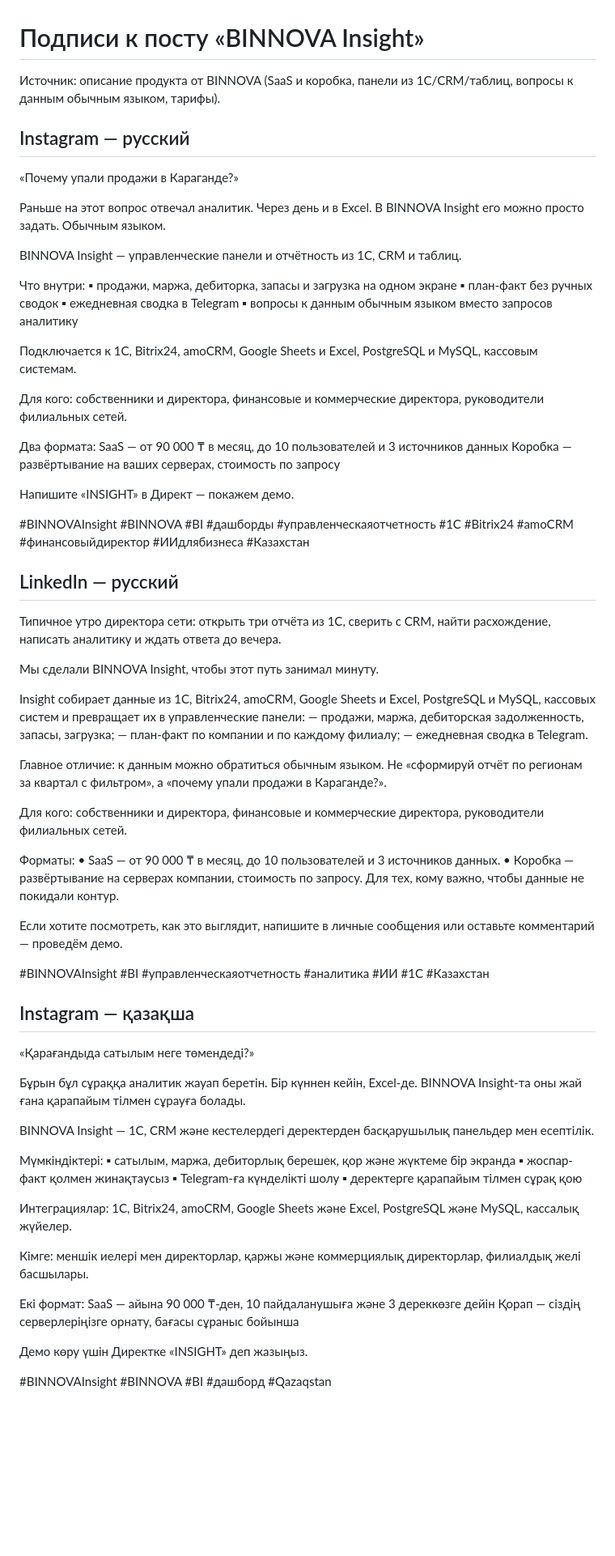
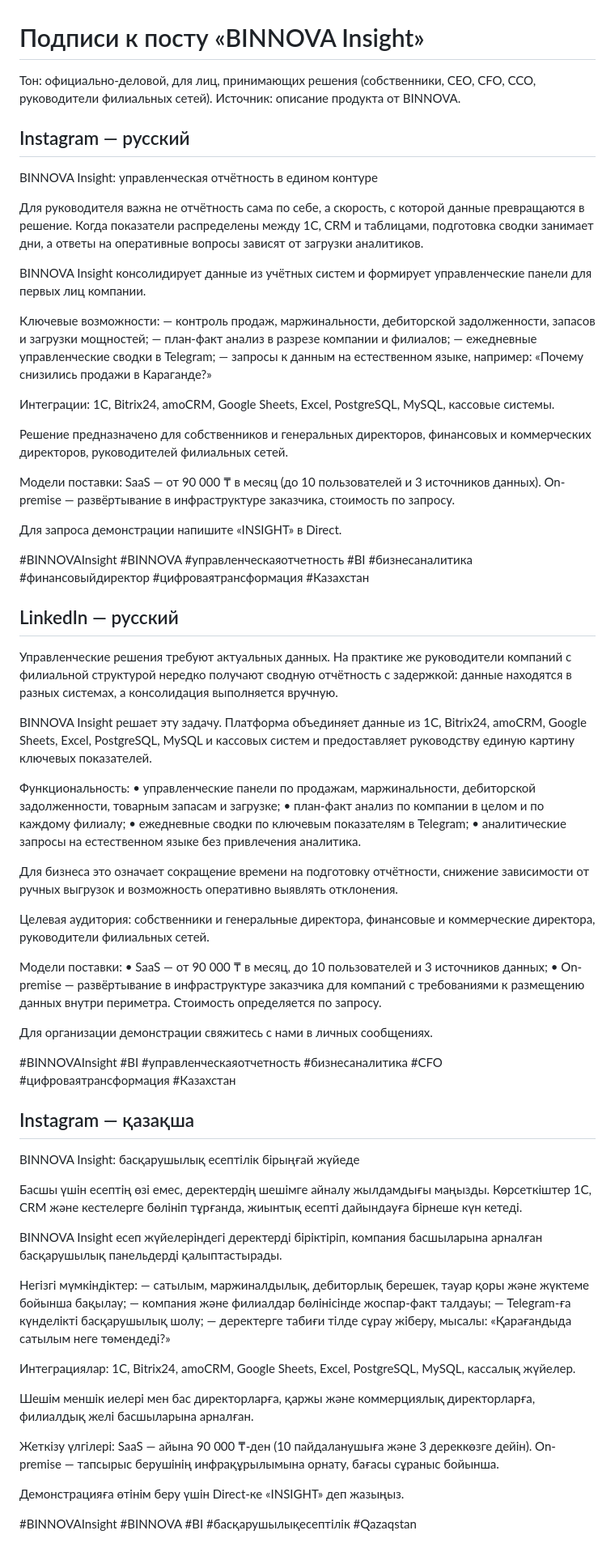
Before and after one commit to zydluj/personal-rag, a Markdown page: content/posts/binnova-insight-captions.md, the part around the change. Shown at 81% size. Rendered like a GitHub page; blank space fills up the shorter version.

Commit message:
Rewrite BINNOVA Insight captions in formal business tone
Co-Authored-By: Claude Opus 5.5 <noreply@anthropic.com>
Claude-Session: https://claude.ai/code/session_019ey23Xr92fBmLnfKVmwbJg

```diff
--- a/content/posts/binnova-insight-captions.md
+++ b/content/posts/binnova-insight-captions.md
@@ -1,80 +1,80 @@
 # Подписи к посту «BINNOVA Insight»
 
-Источник: описание продукта от BINNOVA (SaaS и коробка, панели из 1С/CRM/таблиц, вопросы к данным обычным языком, тарифы).
+Тон: официально-деловой, для лиц, принимающих решения (собственники, CEO, CFO, CCO, руководители филиальных сетей).
+Источник: описание продукта от BINNOVA.
 
 ## Instagram — русский
 
-«Почему упали продажи в Караганде?»
+BINNOVA Insight: управленческая отчётность в едином контуре
 
-Раньше на этот вопрос отвечал аналитик. Через день и в Excel.
-В BINNOVA Insight его можно просто задать. Обычным языком.
+Для руководителя важна не отчётность сама по себе, а скорость, с которой данные превращаются в решение. Когда показатели распределены между 1С, CRM и таблицами, подготовка сводки занимает дни, а ответы на оперативные вопросы зависят от загрузки аналитиков.
 
-BINNOVA Insight — управленческие панели и отчётность из 1С, CRM и таблиц.
+BINNOVA Insight консолидирует данные из учётных систем и формирует управленческие панели для первых лиц компании.
 
-Что внутри:
-▪ продажи, маржа, дебиторка, запасы и загрузка на одном экране
-▪ план-факт без ручных сводок
-▪ ежедневная сводка в Telegram
-▪ вопросы к данным обычным языком вместо запросов аналитику
+Ключевые возможности:
+— контроль продаж, маржинальности, дебиторской задолженности, запасов и загрузки мощностей;
+— план-факт анализ в разрезе компании и филиалов;
+— ежедневные управленческие сводки в Telegram;
+— запросы к данным на естественном языке, например: «Почему снизились продажи в Караганде?»
 
-Подключается к 1С, Bitrix24, amoCRM, Google Sheets и Excel, PostgreSQL и MySQL, кассовым системам.
+Интеграции: 1С, Bitrix24, amoCRM, Google Sheets, Excel, PostgreSQL, MySQL, кассовые системы.
 
-Для кого: собственники и директора, финансовые и коммерческие директора, руководители филиальных сетей.
+Решение предназначено для собственников и генеральных директоров, финансовых и коммерческих директоров, руководителей филиальных сетей.
 
-Два формата:
-SaaS — от 90 000 ₸ в месяц, до 10 пользователей и 3 источников данных
-Коробка — развёртывание на ваших серверах, стоимость по запросу
+Модели поставки:
+SaaS — от 90 000 ₸ в месяц (до 10 пользователей и 3 источников данных).
+On-premise — развёртывание в инфраструктуре заказчика, стоимость по запросу.
 
-Напишите «INSIGHT» в Директ — покажем демо.
+Для запроса демонстрации напишите «INSIGHT» в Direct.
 
-#BINNOVAInsight #BINNOVA #BI #дашборды #управленческаяотчетность #1С #Bitrix24 #amoCRM #финансовыйдиректор #ИИдлябизнеса #Казахстан
+#BINNOVAInsight #BINNOVA #управленческаяотчетность #BI #бизнесаналитика #финансовыйдиректор #цифроваятрансформация #Казахстан
 
 ## LinkedIn — русский
 
-Типичное утро директора сети: открыть три отчёта из 1С, сверить с CRM, найти расхождение, написать аналитику и ждать ответа до вечера.
+Управленческие решения требуют актуальных данных. На практике же руководители компаний с филиальной структурой нередко получают сводную отчётность с задержкой: данные находятся в разных системах, а консолидация выполняется вручную.
 
-Мы сделали BINNOVA Insight, чтобы этот путь занимал минуту.
+BINNOVA Insight решает эту задачу. Платформа объединяет данные из 1С, Bitrix24, amoCRM, Google Sheets, Excel, PostgreSQL, MySQL и кассовых систем и предоставляет руководству единую картину ключевых показателей.
 
-Insight собирает данные из 1С, Bitrix24, amoCRM, Google Sheets и Excel, PostgreSQL и MySQL, кассовых систем и превращает их в управленческие панели:
-— продажи, маржа, дебиторская задолженность, запасы, загрузка;
-— план-факт по компании и по каждому филиалу;
-— ежедневная сводка в Telegram.
+Функциональность:
+• управленческие панели по продажам, маржинальности, дебиторской задолженности, товарным запасам и загрузке;
+• план-факт анализ по компании в целом и по каждому филиалу;
+• ежедневные сводки по ключевым показателям в Telegram;
+• аналитические запросы на естественном языке без привлечения аналитика.
 
-Главное отличие: к данным можно обратиться обычным языком. Не «сформируй отчёт по регионам за квартал с фильтром», а «почему упали продажи в Караганде?».
+Для бизнеса это означает сокращение времени на подготовку отчётности, снижение зависимости от ручных выгрузок и возможность оперативно выявлять отклонения.
 
-Для кого: собственники и директора, финансовые и коммерческие директора, руководители филиальных сетей.
+Целевая аудитория: собственники и генеральные директора, финансовые и коммерческие директора, руководители филиальных сетей.
 
-Форматы:
-• SaaS — от 90 000 ₸ в месяц, до 10 пользователей и 3 источников данных.
-• Коробка — развёртывание на серверах компании, стоимость по запросу. Для тех, кому важно, чтобы данные не покидали контур.
+Модели поставки:
+• SaaS — от 90 000 ₸ в месяц, до 10 пользователей и 3 источников данных;
+• On-premise — развёртывание в инфраструктуре заказчика для компаний с требованиями к размещению данных внутри периметра. Стоимость определяется по запросу.
 
-Если хотите посмотреть, как это выглядит, напишите в личные сообщения или оставьте комментарий — проведём демо.
+Для организации демонстрации свяжитесь с нами в личных сообщениях.
 
-#BINNOVAInsight #BI #управленческаяотчетность #аналитика #ИИ #1С #Казахстан
+#BINNOVAInsight #BI #управленческаяотчетность #бизнесаналитика #CFO #цифроваятрансформация #Казахстан
 
 ## Instagram — қазақша
 
-«Қарағандыда сатылым неге төмендеді?»
+BINNOVA Insight: басқарушылық есептілік бірыңғай жүйеде
 
-Бұрын бұл сұраққа аналитик жауап беретін. Бір күннен кейін, Excel-де.
-BINNOVA Insight-та оны жай ғана қарапайым тілмен сұрауға болады.
+Басшы үшін есептің өзі емес, деректердің шешімге айналу жылдамдығы маңызды. Көрсеткіштер 1С, CRM және кестелерге бөлініп тұрғанда, жиынтық есепті дайындауға бірнеше күн кетеді.
 
-BINNOVA Insight — 1С, CRM және кестелердегі деректерден басқарушылық панельдер мен есептілік.
+BINNOVA Insight есеп жүйелеріндегі деректерді біріктіріп, компания басшыларына арналған басқарушылық панельдерді қалыптастырады.
 
-Мүмкіндіктері:
-▪ сатылым, маржа, дебиторлық берешек, қор және жүктеме бір экранда
-▪ жоспар-факт қолмен жинақтаусыз
-▪ Telegram-ға күнделікті шолу
-▪ деректерге қарапайым тілмен сұрақ қою
+Негізгі мүмкіндіктер:
+— сатылым, маржиналдылық, дебиторлық берешек, тауар қоры және жүктеме бойынша бақылау;
+— компания және филиалдар бөлінісінде жоспар-факт талдауы;
+— Telegram-ға күнделікті басқарушылық шолу;
+— деректерге табиғи тілде сұрау жіберу, мысалы: «Қарағандыда сатылым неге төмендеді?»
 
-Интеграциялар: 1С, Bitrix24, amoCRM, Google Sheets және Excel, PostgreSQL және MySQL, кассалық жүйелер.
+Интеграциялар: 1С, Bitrix24, amoCRM, Google Sheets, Excel, PostgreSQL, MySQL, кассалық жүйелер.
 
-Кімге: меншік иелері мен директорлар, қаржы және коммерциялық директорлар, филиалдық желі басшылары.
+Шешім меншік иелері мен бас директорларға, қаржы және коммерциялық директорларға, филиалдық желі басшыларына арналған.
 
-Екі формат:
-SaaS — айына 90 000 ₸-ден, 10 пайдаланушыға және 3 дереккөзге дейін
-Қорап — сіздің серверлеріңізге орнату, бағасы сұраныс бойынша
+Жеткізу үлгілері:
+SaaS — айына 90 000 ₸-ден (10 пайдаланушыға және 3 дереккөзге дейін).
+On-premise — тапсырыс берушінің инфрақұрылымына орнату, бағасы сұраныс бойынша.
 
-Демо көру үшін Директке «INSIGHT» деп жазыңыз.
+Демонстрацияға өтінім беру үшін Direct-ке «INSIGHT» деп жазыңыз.
 
-#BINNOVAInsight #BINNOVA #BI #дашборд #Qazaqstan
+#BINNOVAInsight #BINNOVA #BI #басқарушылықесептілік #Qazaqstan
```
